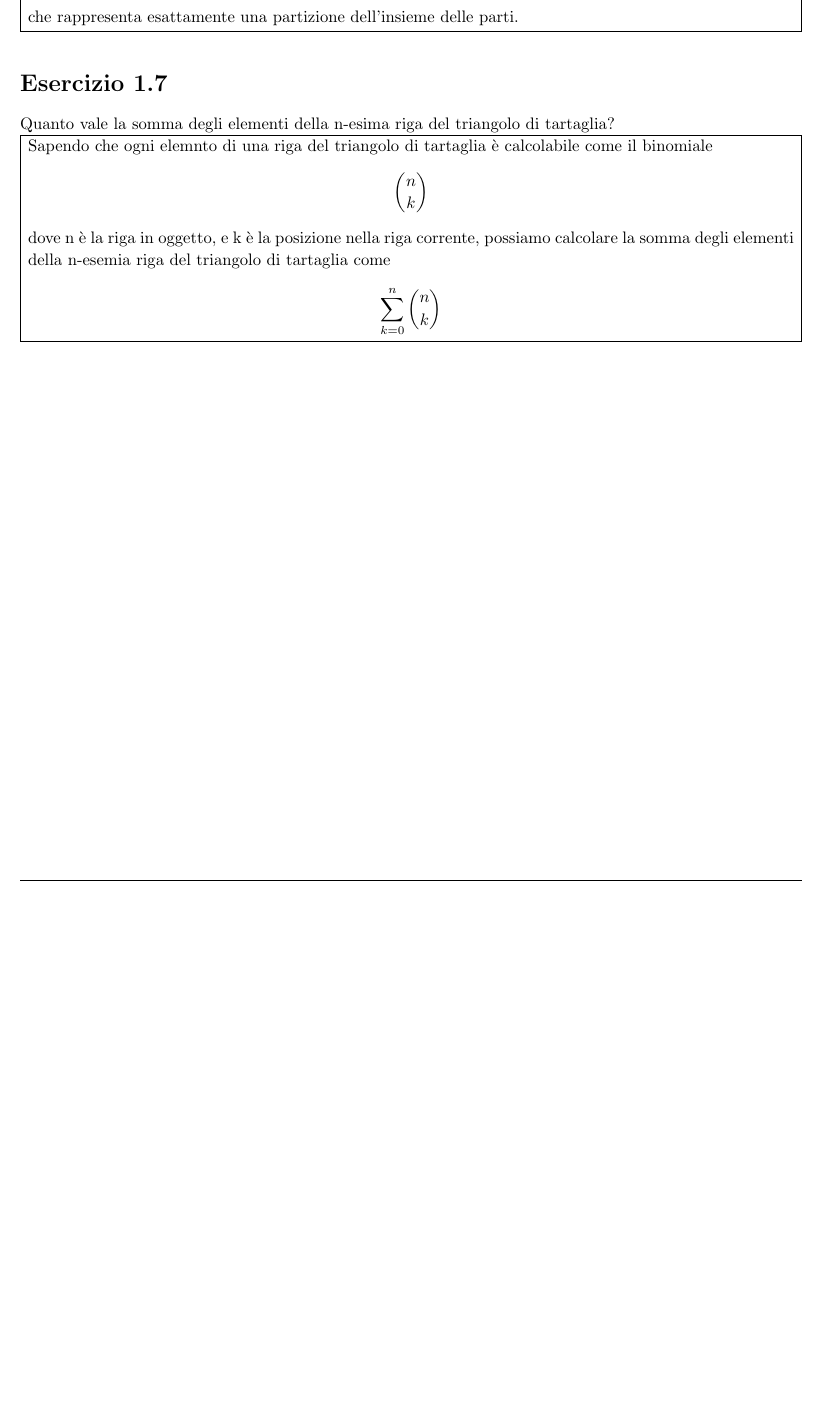
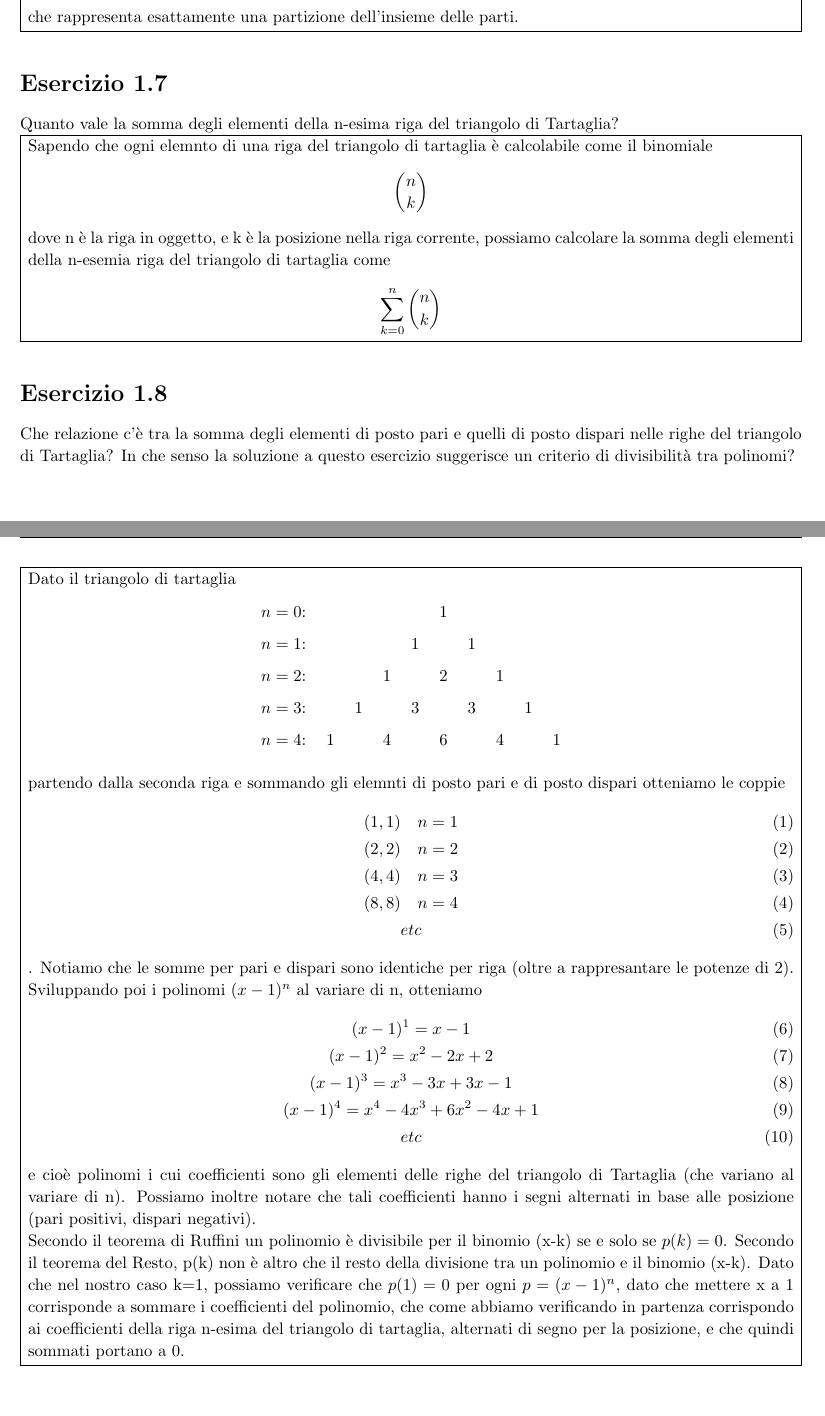
Before and after one commit to AikawaKai/Esercizi_Teoria_dei_Grafi, a LaTeX document (esercizi.tex): part of page 4 of 4 before the commit and two parts of pages 4 and 5 of 5 after it, the two joined at a grey line, cut so that both start at the same text, the shorter picture padded with empty space. Compiled offline with pdfLaTeX.

Commit message:
added exercise 1.8

```diff
--- a/esercizi.tex
+++ b/esercizi.tex
@@ -26,8 +26,15 @@
 \usepackage{extramarks} % Required for headers and footers
 \usepackage{graphicx} % Required to insert images
 \usepackage{lipsum} % Used for inserting dummy 'Lorem ipsum' text into the template
+\usepackage{amsmath}
 \usepackage[italian]{babel}
 \usepackage[utf8x]{inputenc}
+\usepackage{array}
+\usepackage[usestackEOL]{stackengine}[2013-10-15]
+\def\x{\hspace{3ex}}    %BETWEEN TWO 1-DIGIT NUMBERS
+\def\y{\hspace{2.45ex}}  %BETWEEN 1 AND 2 DIGIT NUMBERS
+\def\z{\hspace{1.9ex}}    %BETWEEN TWO 2-DIGIT NUMBERS
+\stackMath
 
 % Margins
 \topmargin=-0.45in
@@ -246,7 +253,7 @@ che rappresenta esattamente una partizione dell'insieme delle parti.
 %----------------------------------------------------------------------------------------
 
 \begin{homeworkProblem}[Esercizio 1.7] % Roman numerals
-Quanto vale la somma degli elementi della n-esima riga del triangolo di tartaglia?
+Quanto vale la somma degli elementi della n-esima riga del triangolo di Tartaglia?
 
 \problemAnswer{
 Sapendo che ogni elemnto di una riga del triangolo di tartaglia è calcolabile come il binomiale
@@ -260,6 +267,44 @@ dove n è la riga in oggetto, e k è la posizione nella riga corrente, possiamo
 }
 \end{homeworkProblem}
 
+\begin{homeworkProblem}[Esercizio 1.8]
+Che relazione c'è tra la somma degli elementi di posto pari e quelli di posto dispari nelle righe del triangolo di Tartaglia? In che senso la soluzione a questo esercizio suggerisce un criterio di divisibilità tra polinomi?
+
+\problemAnswer{
+Dato il triangolo di tartaglia
+\begin{center}
+\begin{tabular}{rccccccccc}
+$n=0$:&    &    &    &    &  1\\\noalign{\smallskip\smallskip}
+$n=1$:&    &    &    &  1 &    &  1\\\noalign{\smallskip\smallskip}
+$n=2$:&    &    &  1 &    &  2 &    &  1\\\noalign{\smallskip\smallskip}
+$n=3$:&    &  1 &    &  3 &    &  3 &    &  1\\\noalign{\smallskip\smallskip}
+$n=4$:&  1 &    &  4 &    &  6 &    &  4 &    &  1\\\noalign{\smallskip\smallskip}
+\end{tabular}
+\end{center}
+partendo dalla seconda riga e sommando gli elemnti di posto pari e di posto dispari otteniamo le coppie
+\begin{gather}
+(1, 1)  \quad n = 1\\
+(2, 2)  \quad n = 2\\
+(4, 4)  \quad n = 3\\
+(8, 8)  \quad n = 4\\
+etc
+\end{gather}
+. Notiamo che le somme per pari e dispari sono identiche per riga (oltre a rappresantare le potenze di 2).
+\newline
+Sviluppando poi i polinomi $(x-1)^n$ al variare di n, otteniamo
+\begin{gather}
+(x-1)^1 = x - 1\\
+(x-1)^2 = x^2 -2x + 2\\
+(x-1)^3 = x^3 -3x + 3x -1\\
+(x-1)^4 = x^4 -4x^3 + 6x^2 - 4x +1\\
+etc
+\end{gather}
+e cioè polinomi i cui coefficienti sono gli elementi delle righe del triangolo di Tartaglia (che variano al variare di n). Possiamo inoltre notare che tali coefficienti hanno i segni alternati in base alle posizione (pari positivi, dispari negativi).
+\newline
+Secondo il teorema di Ruffini un polinomio è divisibile per il binomio (x-k) se e solo se $p(k) = 0$. Secondo il teorema del Resto, p(k) non è altro che il resto della divisione tra un polinomio e il binomio (x-k). Dato che nel nostro caso k=1, possiamo verificare che $p(1) = 0$ per ogni $p = (x-1)^n$, dato che mettere x a 1 corrisponde a sommare i coefficienti del polinomio, che come abbiamo verificando in partenza corrispondo ai coefficienti della riga n-esima del triangolo di tartaglia, alternati di segno per la posizione, e che quindi sommati portano a 0.
+}
+\end{homeworkProblem}
+
 %----------------------------------------------------------------------------------------
 
 \end{document}
```
Also changed, not shown: esercizi.pdf.
